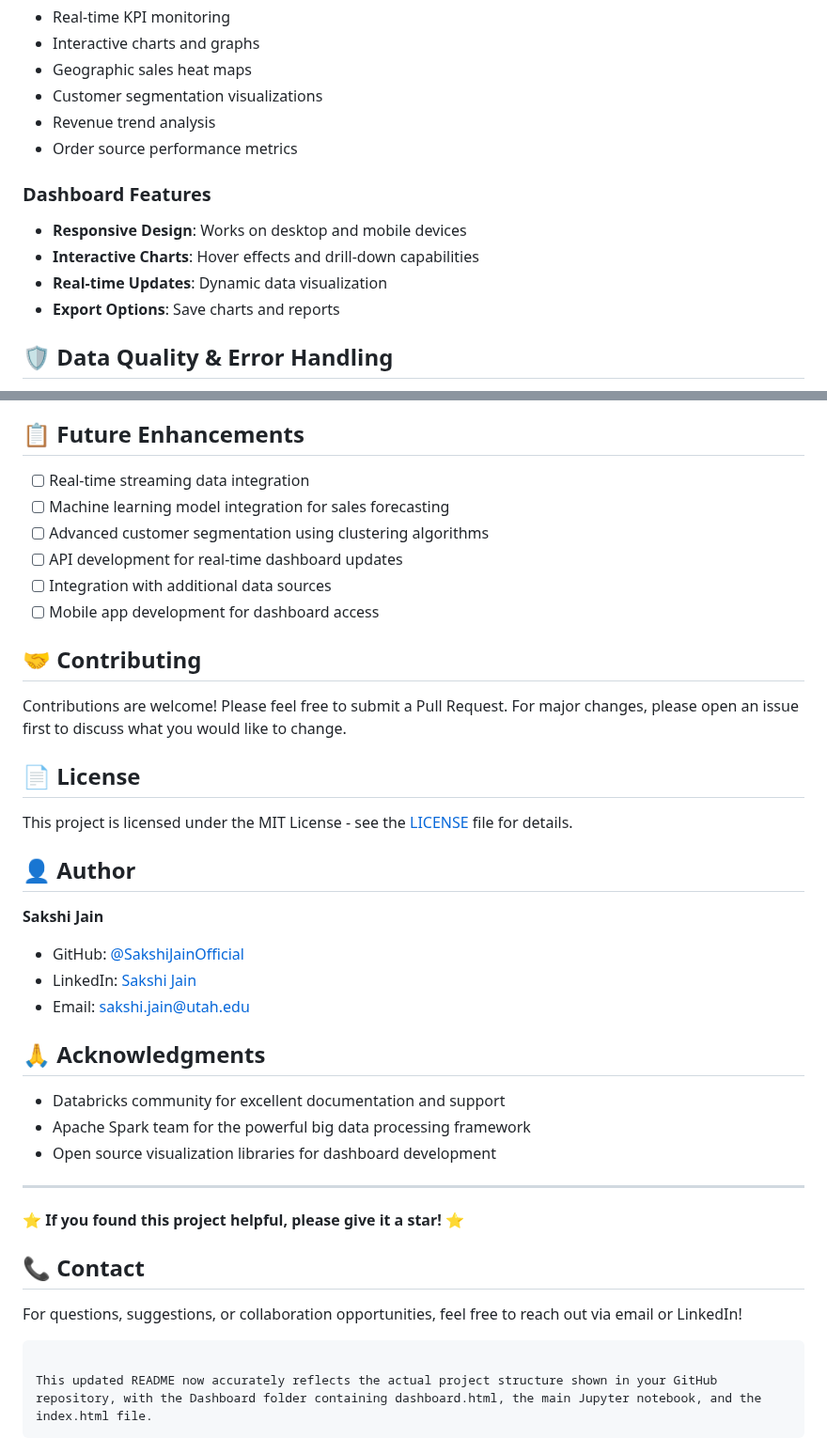
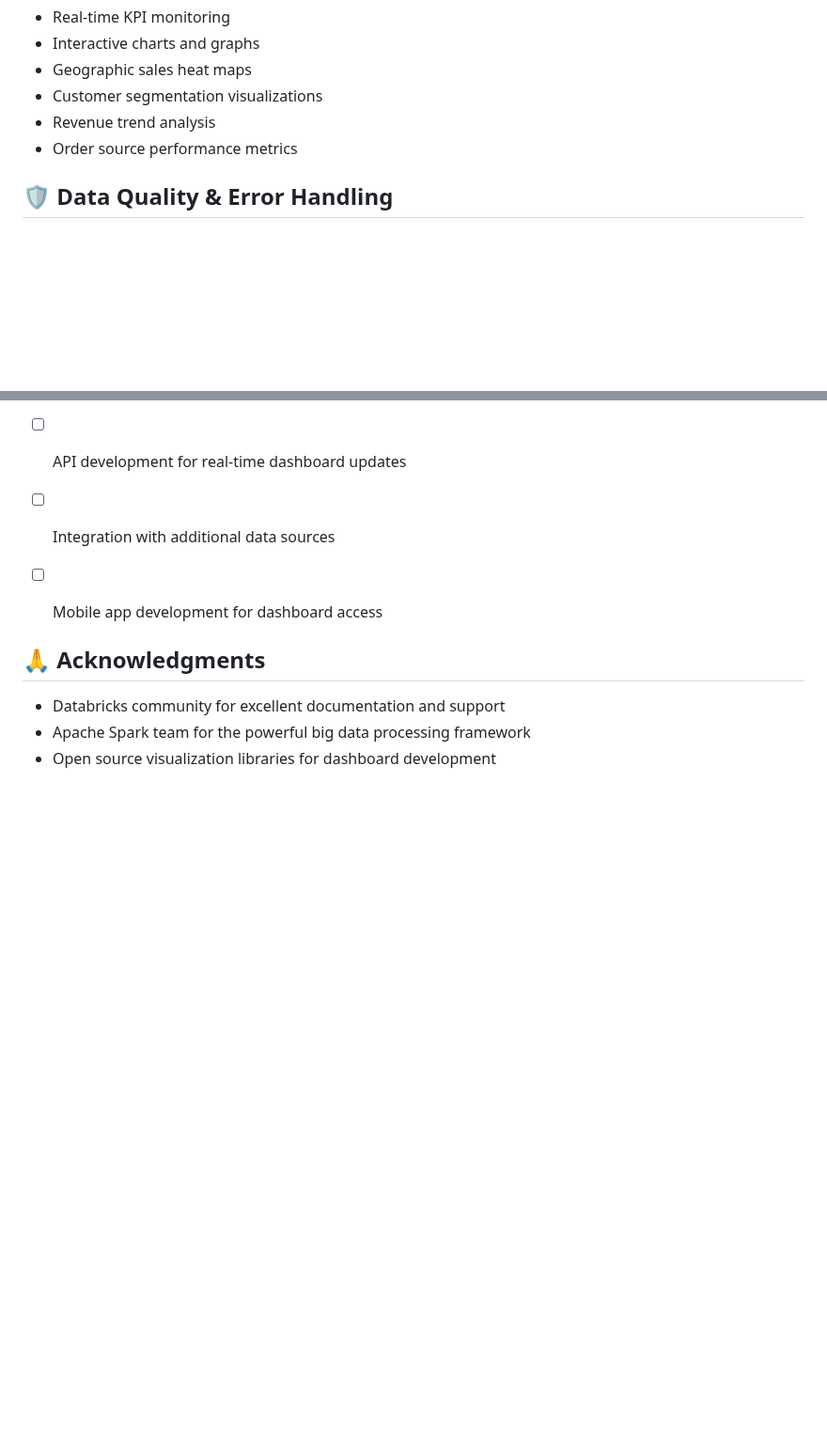
Before and after one commit to SakshiJainOfficial/PySpark-Project---Sales-Data-Analysis, a Markdown page: README.md, 2 parts joined by grey strips. Shown at 94% size. Rendered like a GitHub page; blank space fills up the shorter version.

````diff
--- a/README.md
+++ b/README.md
@@ -122,12 +122,6 @@ The project includes an interactive HTML dashboard (`Dashboard/dashboard.html`)
 - Revenue trend analysis
 - Order source performance metrics
 
-### Dashboard Features
-- **Responsive Design**: Works on desktop and mobile devices
-- **Interactive Charts**: Hover effects and drill-down capabilities
-- **Real-time Updates**: Dynamic data visualization
-- **Export Options**: Save charts and reports
-
 ## 🛡️ Data Quality & Error Handling
 
 - **Data Validation**: Schema enforcement and type checking
@@ -165,35 +159,9 @@ The project includes an interactive HTML dashboard (`Dashboard/dashboard.html`)
 - [ ] Integration with additional data sources
 - [ ] Mobile app development for dashboard access
 
-## 🤝 Contributing
-
-Contributions are welcome! Please feel free to submit a Pull Request. For major changes, please open an issue first to discuss what you would like to change.
-
-## 📄 License
-
-This project is licensed under the MIT License - see the [LICENSE](LICENSE) file for details.
-
-## 👤 Author
-
-**Sakshi Jain**
-- GitHub: [@SakshiJainOfficial](https://github.com/SakshiJainOfficial)
-- LinkedIn: [Sakshi Jain](https://www.linkedin.com/in/sakshij01/)
-- Email: sakshi.jain@utah.edu
 
 ## 🙏 Acknowledgments
 
 - Databricks community for excellent documentation and support
 - Apache Spark team for the powerful big data processing framework
 - Open source visualization libraries for dashboard development
-
----
-
-⭐ **If you found this project helpful, please give it a star!** ⭐
-
-## 📞 Contact
-
-For questions, suggestions, or collaboration opportunities, feel free to reach out via email or LinkedIn!
-```
-
-This updated README now accurately reflects the actual project structure shown in your GitHub repository, with the Dashboard folder containing dashboard.html, the main Jupyter notebook, and the index.html file.
-```
````
